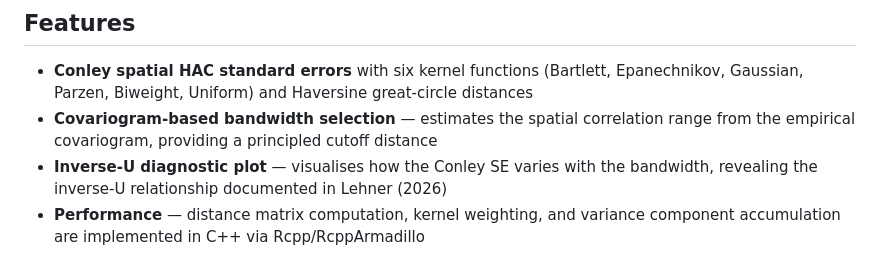
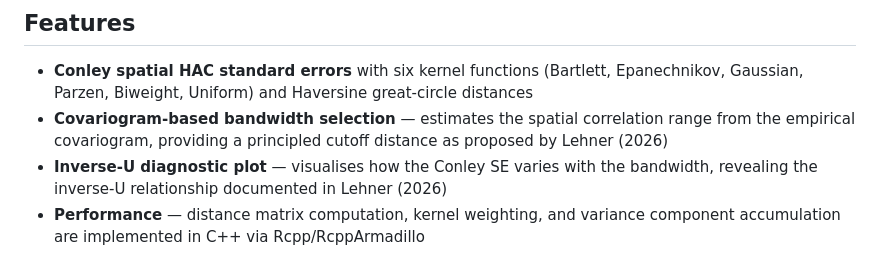
Before and after one commit to axlehner/SpatialInference, a Markdown page: README.md, the part around the change. Drawn GitHub-style.

Commit message:
readme, but not from Rmd

```diff
--- a/README.md
+++ b/README.md
@@ -10,7 +10,7 @@ Fast computation of Conley (1999) spatial HAC standard errors for regression mod
 ## Features
 
 - **Conley spatial HAC standard errors** with six kernel functions (Bartlett, Epanechnikov, Gaussian, Parzen, Biweight, Uniform) and Haversine great-circle distances
-- **Covariogram-based bandwidth selection** — estimates the spatial correlation range from the empirical covariogram, providing a principled cutoff distance
+- **Covariogram-based bandwidth selection** — estimates the spatial correlation range from the empirical covariogram, providing a principled cutoff distance as proposed by Lehner (2026)
 - **Inverse-U diagnostic plot** — visualises how the Conley SE varies with the bandwidth, revealing the inverse-U relationship documented in Lehner (2026)
 - **Performance** — distance matrix computation, kernel weighting, and variance component accumulation are implemented in C++ via Rcpp/RcppArmadillo
 
```
